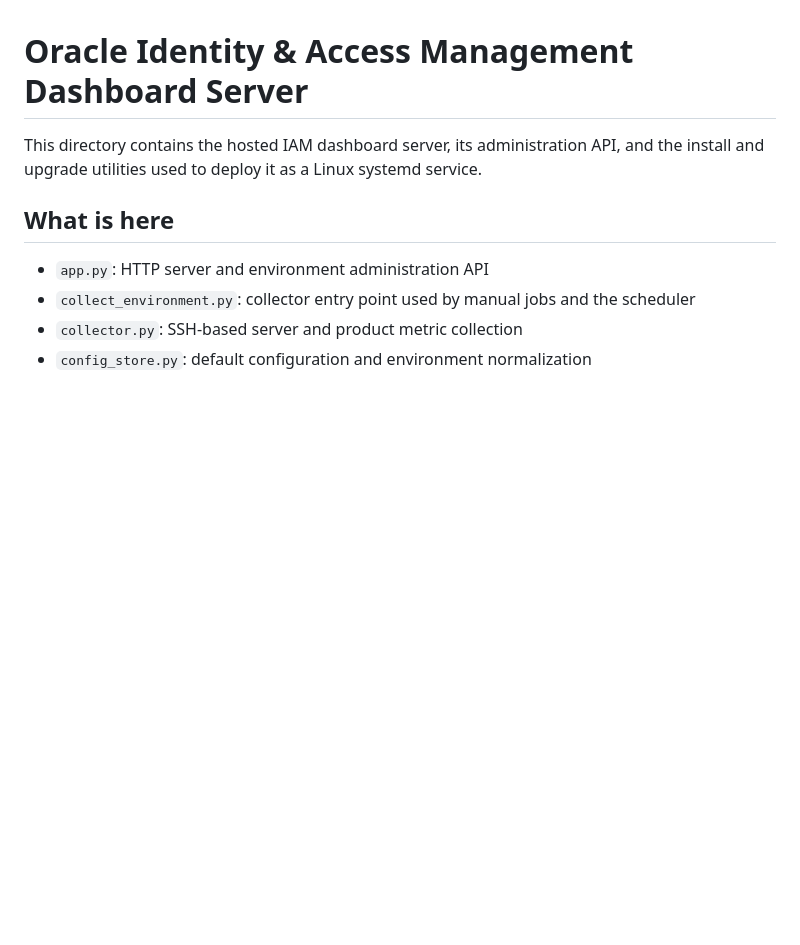
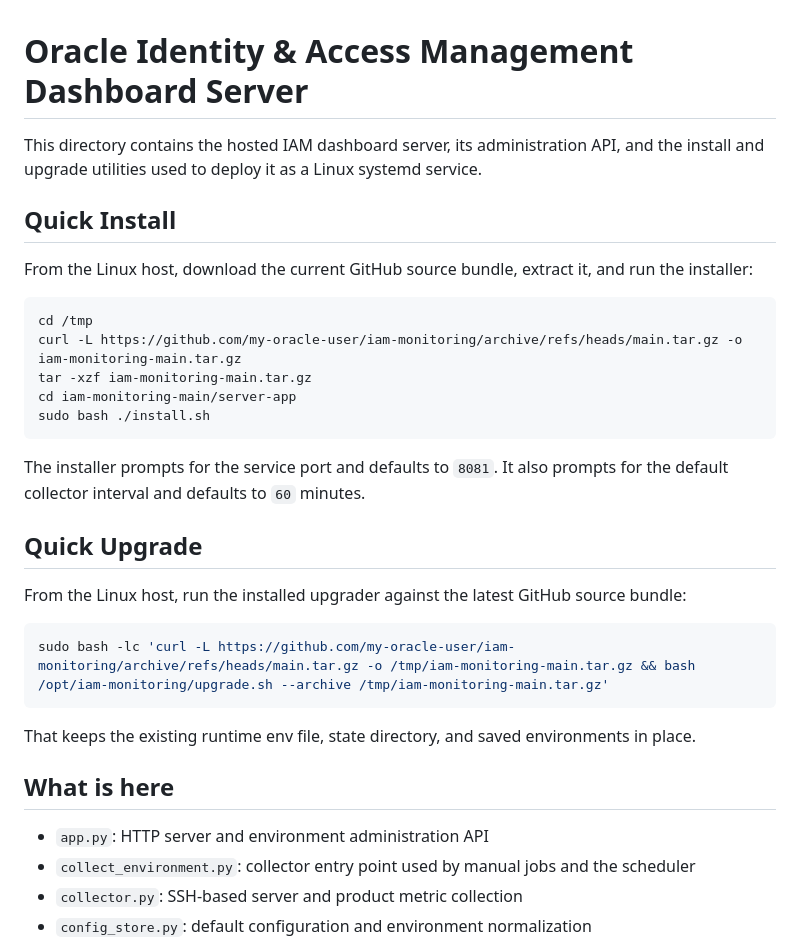
Before and after one commit to my-oracle-user/iam-monitoring, a Markdown page: server-app/README.md, the part around the change. Drawn GitHub-style; blank space fills up the shorter version.

Commit message:
Add quick install and upgrade steps to README

````diff
--- a/server-app/README.md
+++ b/server-app/README.md
@@ -2,6 +2,31 @@
 
 This directory contains the hosted IAM dashboard server, its administration API, and
 the install and upgrade utilities used to deploy it as a Linux systemd service.
+
+## Quick Install
+
+From the Linux host, download the current GitHub source bundle, extract it, and run the installer:
+
+```bash
+cd /tmp
+curl -L https://github.com/my-oracle-user/iam-monitoring/archive/refs/heads/main.tar.gz -o iam-monitoring-main.tar.gz
+tar -xzf iam-monitoring-main.tar.gz
+cd iam-monitoring-main/server-app
+sudo bash ./install.sh
+```
+
+The installer prompts for the service port and defaults to `8081`.
+It also prompts for the default collector interval and defaults to `60` minutes.
+
+## Quick Upgrade
+
+From the Linux host, run the installed upgrader against the latest GitHub source bundle:
+
+```bash
+sudo bash -lc 'curl -L https://github.com/my-oracle-user/iam-monitoring/archive/refs/heads/main.tar.gz -o /tmp/iam-monitoring-main.tar.gz && bash /opt/iam-monitoring/upgrade.sh --archive /tmp/iam-monitoring-main.tar.gz'
+```
+
+That keeps the existing runtime env file, state directory, and saved environments in place.
 
 ## What is here
 
````
